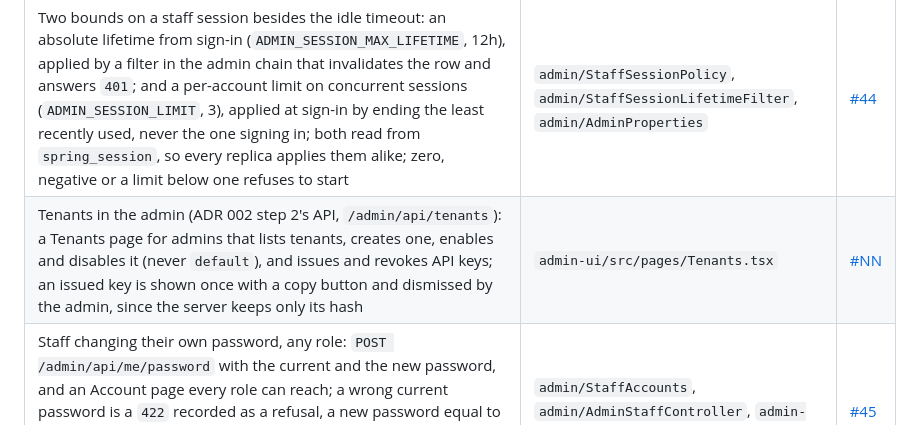
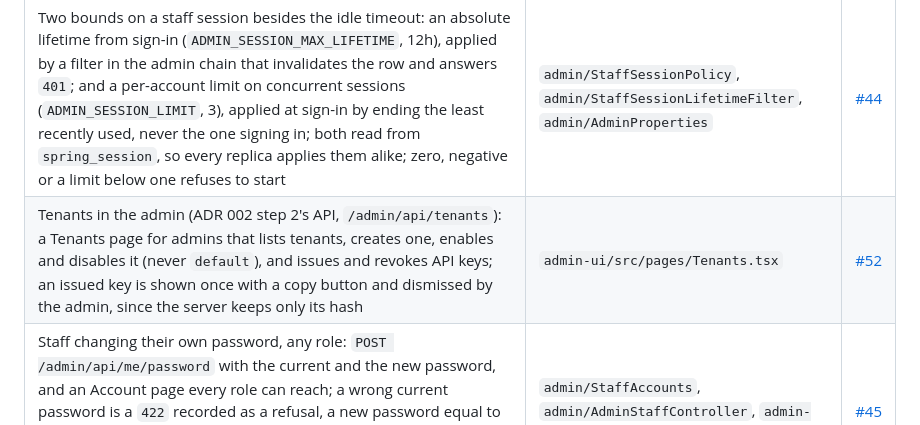
Before and after one commit to lai3d/ai-customer-service-java, a Markdown page: docs/operations-admin.md, the part around the change. GitHub-like rendering.

Commit message:
Name the pull request in the record

```diff
--- a/docs/operations-admin.md
+++ b/docs/operations-admin.md
@@ -255,7 +255,7 @@ keep their documents in `vector_store`; retention removes them after the newest
 | The knowledge version on every retrieval row: `turn_retrieval.corpus_version`, carried from the passage metadata through the `retrieval` event, shown on the conversation page; null on rows written before `V12` | `chat/TurnEvent`, `chat/TurnRecorder`, `chat/TurnRecords`, `V12` | [#43](https://github.com/lai3d/ai-customer-service-java/pull/43) |
 | Account management for admins: disable and enable, change the role, reset the password, each on `POST /admin/api/staff/{username}/...` and on the Staff page; every change ends the account's sessions in Postgres, so no replica keeps honouring them, except the caller's own when resetting their own password; changes recorded in `admin_audit` (`account_disabled`, `account_enabled`, `role_changed`, `password_reset`, `V11`) | `admin/StaffAccounts`, `admin/AdminStaffController` | [#42](https://github.com/lai3d/ai-customer-service-java/pull/42) |
 | Two bounds on a staff session besides the idle timeout: an absolute lifetime from sign-in (`ADMIN_SESSION_MAX_LIFETIME`, 12h), applied by a filter in the admin chain that invalidates the row and answers `401`; and a per-account limit on concurrent sessions (`ADMIN_SESSION_LIMIT`, 3), applied at sign-in by ending the least recently used, never the one signing in; both read from `spring_session`, so every replica applies them alike; zero, negative or a limit below one refuses to start | `admin/StaffSessionPolicy`, `admin/StaffSessionLifetimeFilter`, `admin/AdminProperties` | [#44](https://github.com/lai3d/ai-customer-service-java/pull/44) |
-| Tenants in the admin (ADR 002 step 2's API, `/admin/api/tenants`): a Tenants page for admins that lists tenants, creates one, enables and disables it (never `default`), and issues and revokes API keys; an issued key is shown once with a copy button and dismissed by the admin, since the server keeps only its hash | `admin-ui/src/pages/Tenants.tsx` | [#NN](https://github.com/lai3d/ai-customer-service-java/pull/NN) |
+| Tenants in the admin (ADR 002 step 2's API, `/admin/api/tenants`): a Tenants page for admins that lists tenants, creates one, enables and disables it (never `default`), and issues and revokes API keys; an issued key is shown once with a copy button and dismissed by the admin, since the server keeps only its hash | `admin-ui/src/pages/Tenants.tsx` | [#52](https://github.com/lai3d/ai-customer-service-java/pull/52) |
 | Staff changing their own password, any role: `POST /admin/api/me/password` with the current and the new password, and an Account page every role can reach; a wrong current password is a `422` recorded as a refusal, a new password equal to the current one is refused too, and the length rule is creation's; success ends the account's other sessions, keeps the one it was done from, and is recorded as `password_changed` (`V13`) | `admin/StaffAccounts`, `admin/AdminStaffController`, `admin-ui/src/pages/Account.tsx` | [#45](https://github.com/lai3d/ai-customer-service-java/pull/45) |
 | Retention of conversation text: `app.chat.record-retention` (`CONVERSATION_RETENTION`, 90 days by default, the owner's decision); an hourly sweep on the chat side deletes, in batches of 500 with a transaction each, turns started before the cutoff with their retrieval, tool-call and feedback rows, and chat memory messages older than it by their own timestamp; a turn still `running` is never deleted; zero or a negative refuses to start; counts logged and on `chat_retention_deleted_total{table}`, registered at zero | `chat/ConversationRetentionSweeper` | [#46](https://github.com/lai3d/ai-customer-service-java/pull/46) |
 
```
